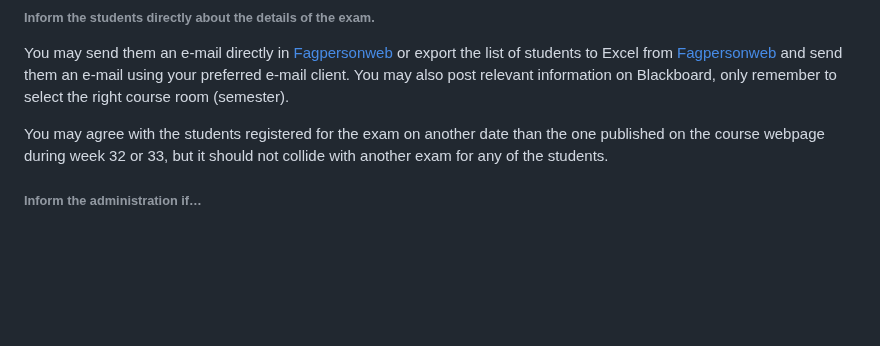
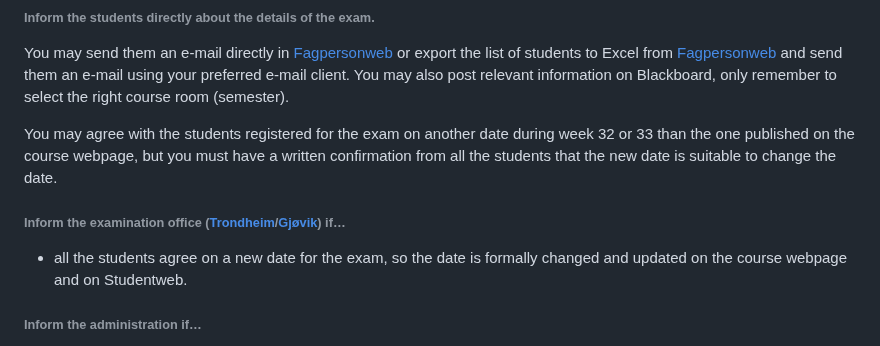
Before and after one commit to falkr/iik-edu, a Markdown page: pages/resit.md, the part around the change. Rendered like a GitHub page; blank space fills up the shorter version.

Commit message:
update text under "for oral exams"

```diff
--- a/pages/resit.md
+++ b/pages/resit.md
@@ -68,7 +68,11 @@ The exam date and time are published on the course webpage [https://www.ntnu.edu
 
 You may send them an e-mail directly in [Fagpersonweb](https://fsweb.no/fagpersonweb/login.jsf?inst=fsntnu) or export the list of students to Excel from [Fagpersonweb](https://fsweb.no/fagpersonweb/login.jsf?inst=fsntnu) and send them an e-mail using your preferred e-mail client. You may also post relevant information on Blackboard, only remember to select the right course room (semester).
 
-You may agree with the students registered for the exam on another date than the one published on the course webpage during week 32 or 33, but it should not collide with another exam for any of the students.
+You may agree with the students registered for the exam on another date during week 32 or 33 than the one published on the course webpage, but you must have a written confirmation from all the students that the new date is suitable to change the date.
+
+
+###### Inform the examination office ([Trondheim](mailto:eksamen@adm.ntnu.no)/[Gjøvik](eksamen@gjovik.ntnu.no)) if…
+* all the students agree on a new date for the exam, so the date is formally changed and updated on the course webpage and on Studentweb.
 
 ###### Inform the administration if…
 
```
